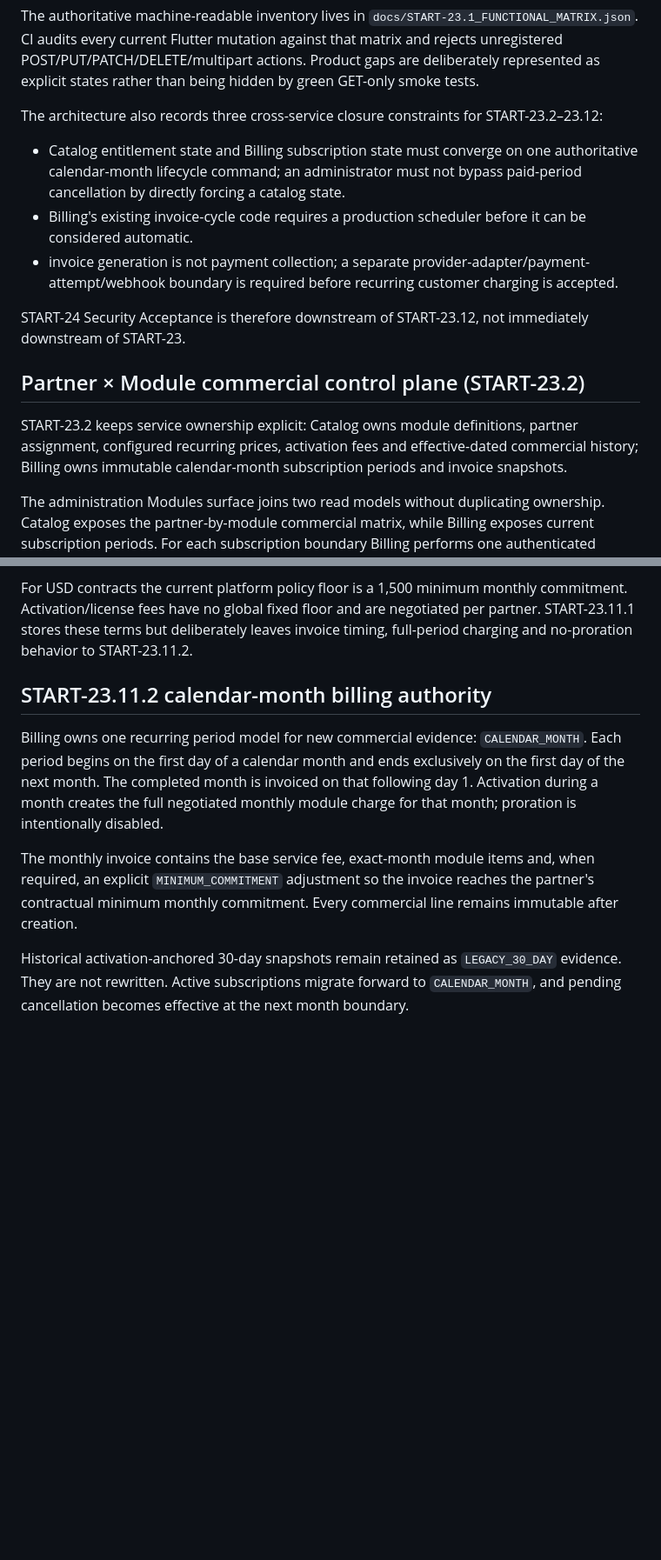
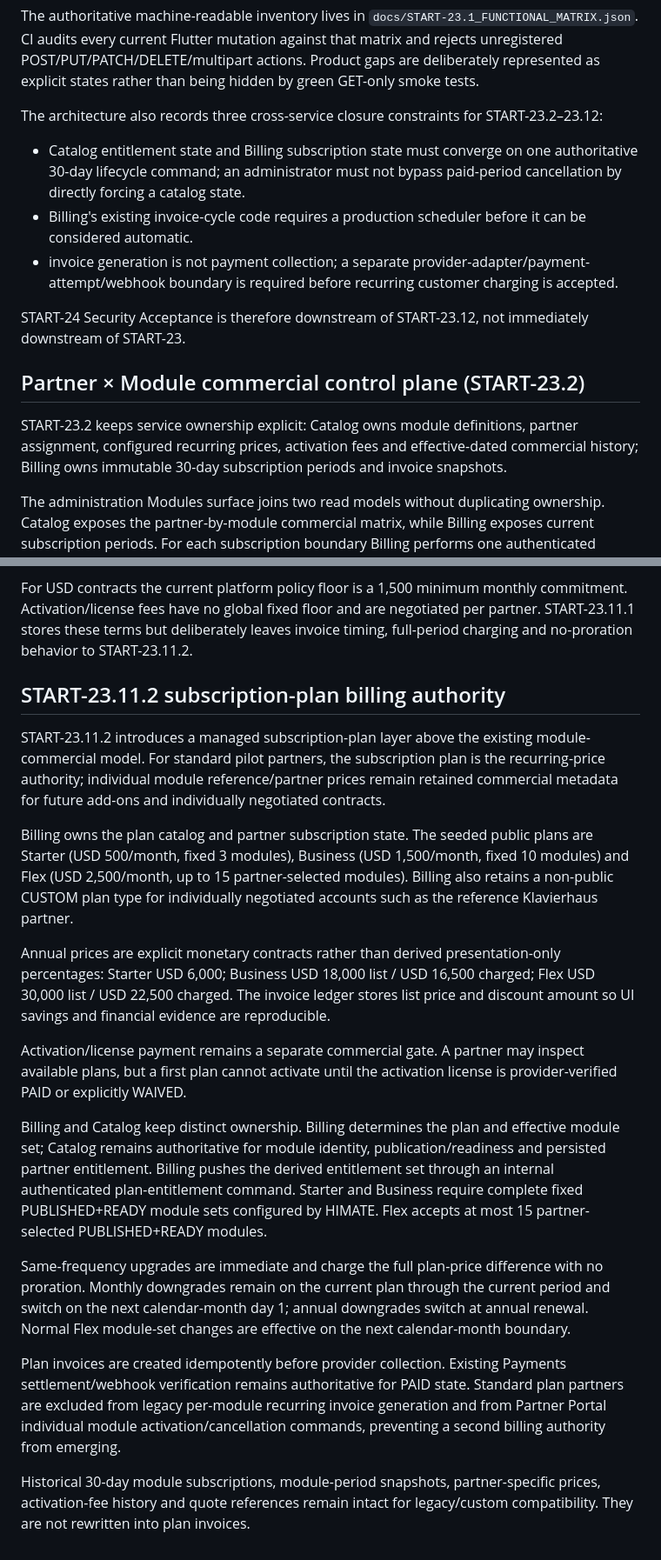
Before and after one commit to himatecorp2025/himate-system, a Markdown page: docs/ARCHITECTURE.md, 2 parts joined by grey strips. Shown at 87% size. Rendered like a GitHub page; blank space fills up the shorter version.

Commit message:
START-23.11.2 document subscription plan architecture boundaries

```diff
--- a/docs/ARCHITECTURE.md
+++ b/docs/ARCHITECTURE.md
@@ -317,7 +317,7 @@ The authoritative machine-readable inventory lives in `docs/START-23.1_FUNCTIONA
 
 The architecture also records three cross-service closure constraints for START-23.2–23.12:
 
-- Catalog entitlement state and Billing subscription state must converge on one authoritative calendar-month lifecycle command; an administrator must not bypass paid-period cancellation by directly forcing a catalog state.
+- Catalog entitlement state and Billing subscription state must converge on one authoritative 30-day lifecycle command; an administrator must not bypass paid-period cancellation by directly forcing a catalog state.
 - Billing's existing invoice-cycle code requires a production scheduler before it can be considered automatic.
 - invoice generation is not payment collection; a separate provider-adapter/payment-attempt/webhook boundary is required before recurring customer charging is accepted.
 
@@ -325,7 +325,7 @@ START-24 Security Acceptance is therefore downstream of START-23.12, not immedia
 
 ## Partner × Module commercial control plane (START-23.2)
 
-START-23.2 keeps service ownership explicit: Catalog owns module definitions, partner assignment, configured recurring prices, activation fees and effective-dated commercial history; Billing owns immutable calendar-month subscription periods and invoice snapshots.
+START-23.2 keeps service ownership explicit: Catalog owns module definitions, partner assignment, configured recurring prices, activation fees and effective-dated commercial history; Billing owns immutable 30-day subscription periods and invoice snapshots.
 
 The administration Modules surface joins two read models without duplicating ownership. Catalog exposes the partner-by-module commercial matrix, while Billing exposes current subscription periods. For each subscription boundary Billing performs one authenticated batched internal quote request to Catalog so the displayed next-period price is resolved from the same point-in-time price history used by billing logic rather than guessed by Flutter.
 
@@ -541,11 +541,20 @@ Catalog-level monetary values are reference/list values only. The charging autho
 
 For USD contracts the current platform policy floor is a 1,500 minimum monthly commitment. Activation/license fees have no global fixed floor and are negotiated per partner. START-23.11.1 stores these terms but deliberately leaves invoice timing, full-period charging and no-proration behavior to START-23.11.2.
 
+## START-23.11.2 subscription-plan billing authority
 
-## START-23.11.2 calendar-month billing authority
+START-23.11.2 introduces a managed subscription-plan layer above the existing module-commercial model. For standard pilot partners, the subscription plan is the recurring-price authority; individual module reference/partner prices remain retained commercial metadata for future add-ons and individually negotiated contracts.
 
-Billing owns one recurring period model for new commercial evidence: `CALENDAR_MONTH`. Each period begins on the first day of a calendar month and ends exclusively on the first day of the next month. The completed month is invoiced on that following day 1. Activation during a month creates the full negotiated monthly module charge for that month; proration is intentionally disabled.
+Billing owns the plan catalog and partner subscription state. The seeded public plans are Starter (USD 500/month, fixed 3 modules), Business (USD 1,500/month, fixed 10 modules) and Flex (USD 2,500/month, up to 15 partner-selected modules). Billing also retains a non-public CUSTOM plan type for individually negotiated accounts such as the reference Klavierhaus partner.
 
-The monthly invoice contains the base service fee, exact-month module items and, when required, an explicit `MINIMUM_COMMITMENT` adjustment so the invoice reaches the partner's contractual minimum monthly commitment. Every commercial line remains immutable after creation.
+Annual prices are explicit monetary contracts rather than derived presentation-only percentages: Starter USD 6,000; Business USD 18,000 list / USD 16,500 charged; Flex USD 30,000 list / USD 22,500 charged. The invoice ledger stores list price and discount amount so UI savings and financial evidence are reproducible.
 
-Historical activation-anchored 30-day snapshots remain retained as `LEGACY_30_DAY` evidence. They are not rewritten. Active subscriptions migrate forward to `CALENDAR_MONTH`, and pending cancellation becomes effective at the next month boundary.
+Activation/license payment remains a separate commercial gate. A partner may inspect available plans, but a first plan cannot activate until the activation license is provider-verified PAID or explicitly WAIVED.
+
+Billing and Catalog keep distinct ownership. Billing determines the plan and effective module set; Catalog remains authoritative for module identity, publication/readiness and persisted partner entitlement. Billing pushes the derived entitlement set through an internal authenticated plan-entitlement command. Starter and Business require complete fixed PUBLISHED+READY module sets configured by HIMATE. Flex accepts at most 15 partner-selected PUBLISHED+READY modules.
+
+Same-frequency upgrades are immediate and charge the full plan-price difference with no proration. Monthly downgrades remain on the current plan through the current period and switch on the next calendar-month day 1; annual downgrades switch at annual renewal. Normal Flex module-set changes are effective on the next calendar-month boundary.
+
+Plan invoices are created idempotently before provider collection. Existing Payments settlement/webhook verification remains authoritative for PAID state. Standard plan partners are excluded from legacy per-module recurring invoice generation and from Partner Portal individual module activation/cancellation commands, preventing a second billing authority from emerging.
+
+Historical 30-day module subscriptions, module-period snapshots, partner-specific prices, activation-fee history and quote references remain intact for legacy/custom compatibility. They are not rewritten into plan invoices.
```
Also changed, not shown: other parts of docs/ARCHITECTURE.md (+3 -3 lines).
